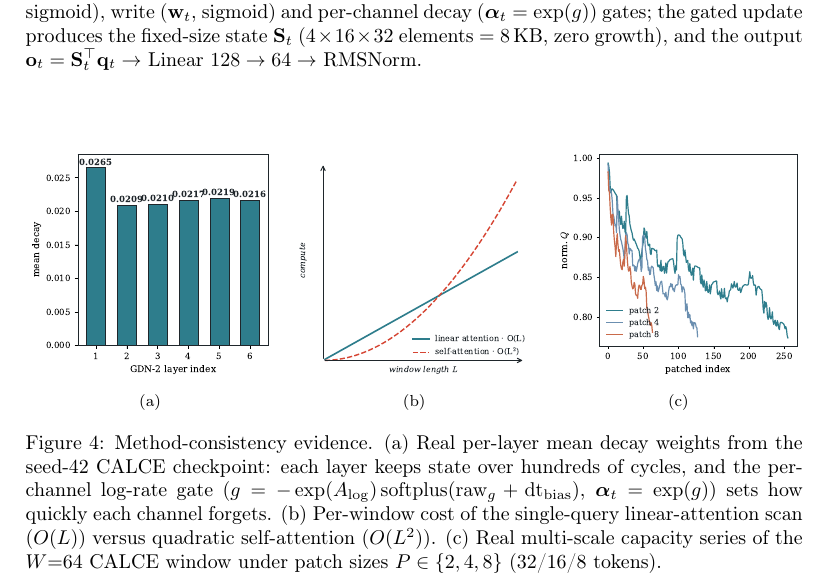
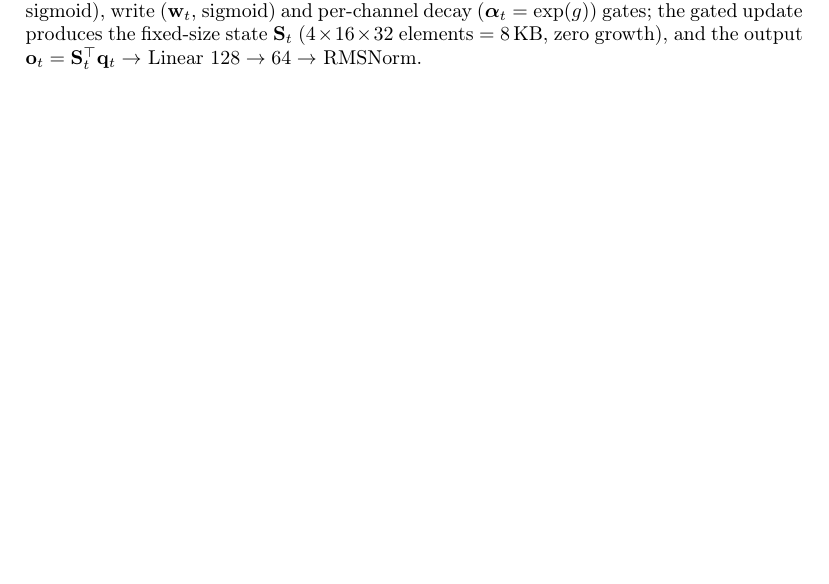
Before and after one commit to wangyuanxty/MultiScaleLinearAttentionNetwork, a LaTeX paper (paper/main.tex, which reads paper/sections/03_method.tex): part of page 28 of 42 before the commit and part of page 28 of 41 after it, cut so that both start at the same text, the shorter picture padded with empty space. Compiled offline with pdfLaTeX.

Commit message:
chore: drop the method-consistency evidence figure
No stated claim depended on it. Panel (a) was referenced nowhere and its
only data source was the seed-42 checkpoint that Sec. 4.7 excludes as
non-reproducible; (b) plotted analytic O(L) and O(L^2) curves rather
than any measurement; (c) drew the 512-cycle CALCE series while its
caption claimed a W=64 window at 32/16/8 tokens.

Both facts the figure carried survive in the text: the O(N) scan
complexity (Sec. 3.2) and the patch token counts 32/16/8 (Sec. 3.3).
Also removes the six now-orphaned assets from paper/figures/.

```diff
--- a/paper/sections/03_method.tex
+++ b/paper/sections/03_method.tex
@@ -115,33 +113,3 @@ $128\to64 \to$ RMSNorm.
 \label{fig:gdn2}
 \end{figure}
 
-\begin{figure}[!ht]
-\centering
-\begin{subfigure}[b]{0.32\textwidth}
-\centering
-\includegraphics[width=\linewidth]{figures/fig_evidence_decay}
-\caption{}
-\label{fig:decay}
-\end{subfigure}\hfill
-\begin{subfigure}[b]{0.32\textwidth}
-\centering
-\includegraphics[width=\linewidth]{figures/fig_evidence_complexity}
-\caption{}
-\label{fig:cost}
-\end{subfigure}\hfill
-\begin{subfigure}[b]{0.32\textwidth}
-\centering
-\includegraphics[width=\linewidth]{figures/fig_evidence_patch}
-\caption{}
-\label{fig:patch_pool}
-\end{subfigure}
-\caption{Method-consistency evidence. (a) Real per-layer mean decay
-weights from the seed-42 CALCE checkpoint: each layer keeps state
-over hundreds of cycles, and the per-channel log-rate gate
-($g = -\exp(A_{\log})\,\mathrm{softplus}(\mathrm{raw}_g +
-\mathrm{dt}_{\mathrm{bias}})$, $\boldsymbol{\alpha}_t=\exp(g)$)
-sets how quickly each channel forgets. (b) Per-window cost of the
-single-query linear-attention scan ($O(L)$) versus quadratic
-self-attention ($O(L^2)$). (c) Real multi-scale capacity series of
-the $W{=}64$ CALCE window under patch sizes $P\in\{2,4,8\}$
-(32/16/8 tokens).}
```
Also changed, not shown: paper/figures/fig_evidence_complexity.pdf (deleted), paper/figures/fig_evidence_complexity.png (deleted), paper/figures/fig_evidence_decay.pdf (deleted), paper/figures/fig_evidence_decay.png (deleted), paper/figures/fig_evidence_patch.pdf (deleted), paper/figures/fig_evidence_patch.png (deleted), paper/sections/03_method.tex (9 more changed lines).
